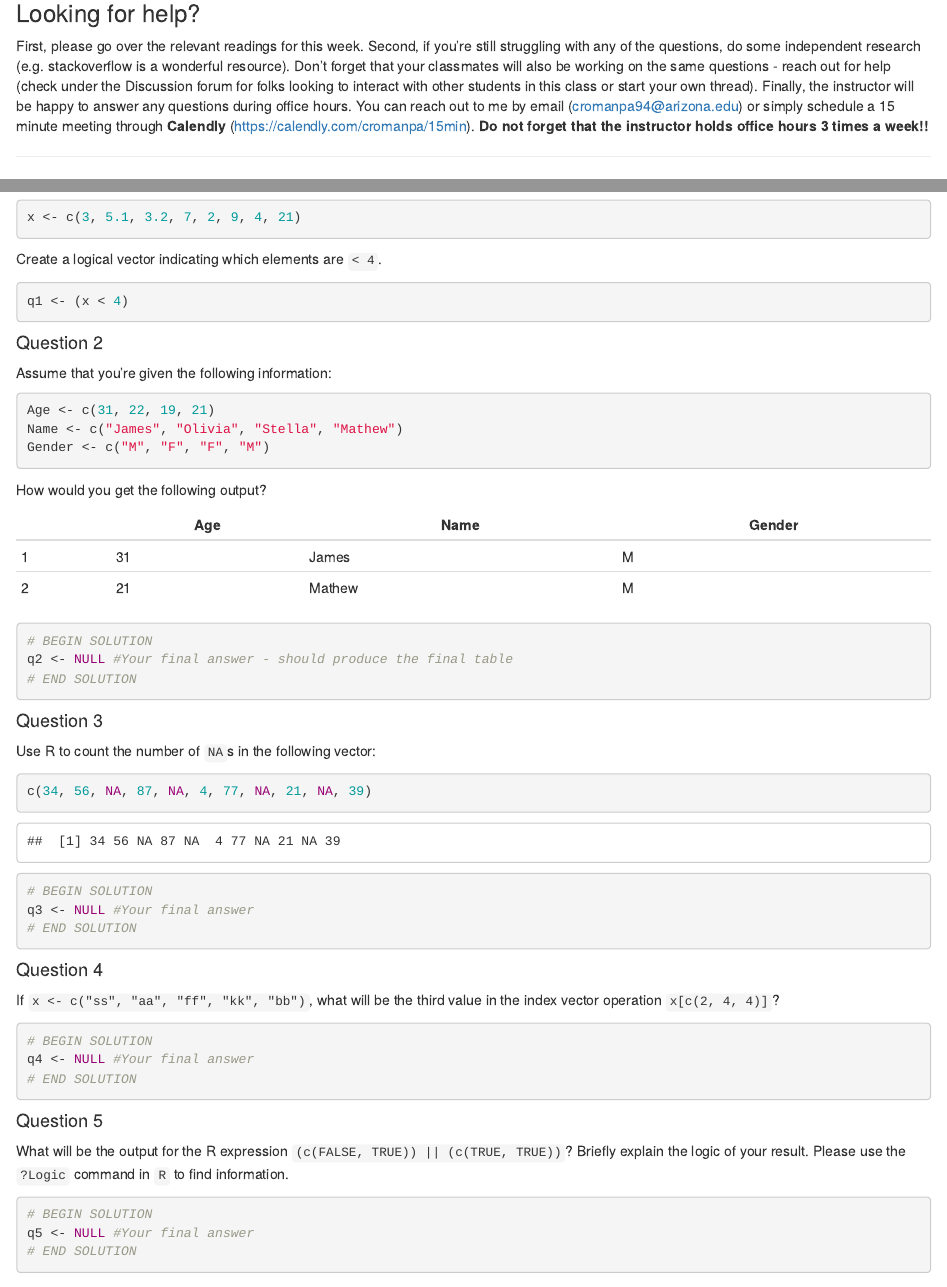
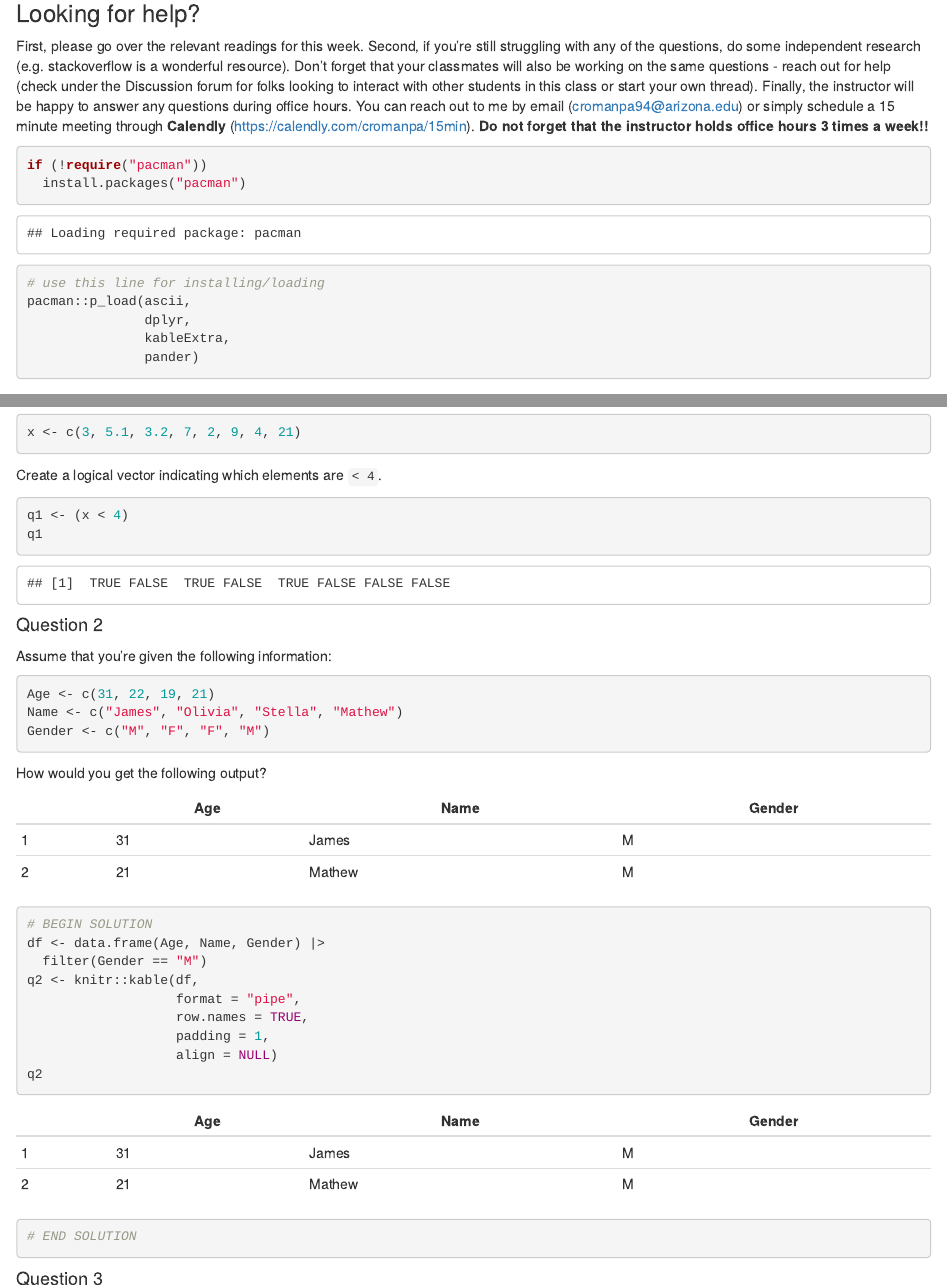
Before and after one commit to CristinaUAMS/INFO523Q12, an R Markdown document (0_HW2.Rmd): the page in a window 1100 px wide, from 1240 px down, and a second part further down, joined at a grey line. The pictures show the output file 0_HW2.html that the author committed with the source, opened offline.

Commit message:
question 2 complete -- I think

````diff
--- a/0_HW2.Rmd
+++ b/0_HW2.Rmd
@@ -52,6 +52,19 @@ Please reach out if you’re taking more than ~18h (~9h for the first week) to c
 First, please go over the relevant readings for this week. Second, if you’re still struggling with any of the questions, do some independent research (e.g. stackoverflow is a wonderful resource). Don’t forget that your classmates will also be working on the same questions - reach out for help (check under the Discussion forum for folks looking to interact with other students in this class or start your own thread). Finally, the instructor will be happy to answer any questions during office hours. You can reach out to me by email (cromanpa94@arizona.edu) or simply schedule a 15 minute meeting through **Calendly** (https://calendly.com/cromanpa/15min). **Do not forget that the instructor holds office hours 3 times a week!!**
 
 
+```{r setup}
+if (!require("pacman"))
+  install.packages("pacman")
+
+# use this line for installing/loading
+pacman::p_load(ascii,
+               dplyr,
+               kableExtra,
+               pander)
+
+
+```
+
 ---------------
 # Questions
 
@@ -66,8 +79,8 @@ x <- c(3, 5.1, 3.2, 7, 2, 9, 4, 21)
 Create a logical vector indicating which elements are `< 4`.
 
 ```{r}
-
 q1 <- (x < 4)
+q1
 ```
 
 #### Question 2
@@ -90,7 +103,14 @@ How would you get the following output?
 
 ```{r}
 # BEGIN SOLUTION
-q2 <- NULL #Your final answer - should produce the final table
+df <- data.frame(Age, Name, Gender) |>
+  filter(Gender == "M")
+q2 <- knitr::kable(df,
+                   format = "pipe",
+                   row.names = TRUE,
+                   padding = 1,
+                   align = NULL)
+q2
 # END SOLUTION
 ```
 
````
Also changed, not shown: 0_HW2.html, README.md, 1 other file.
